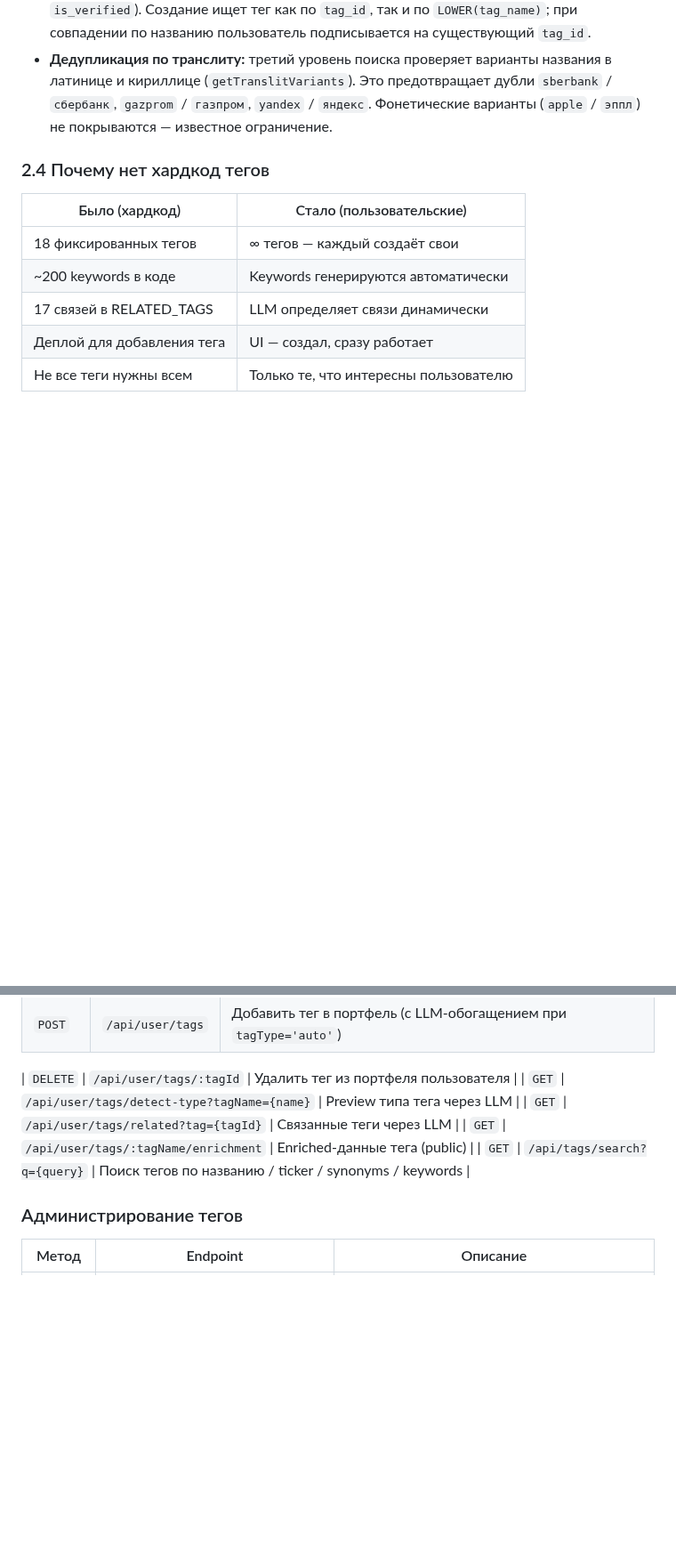
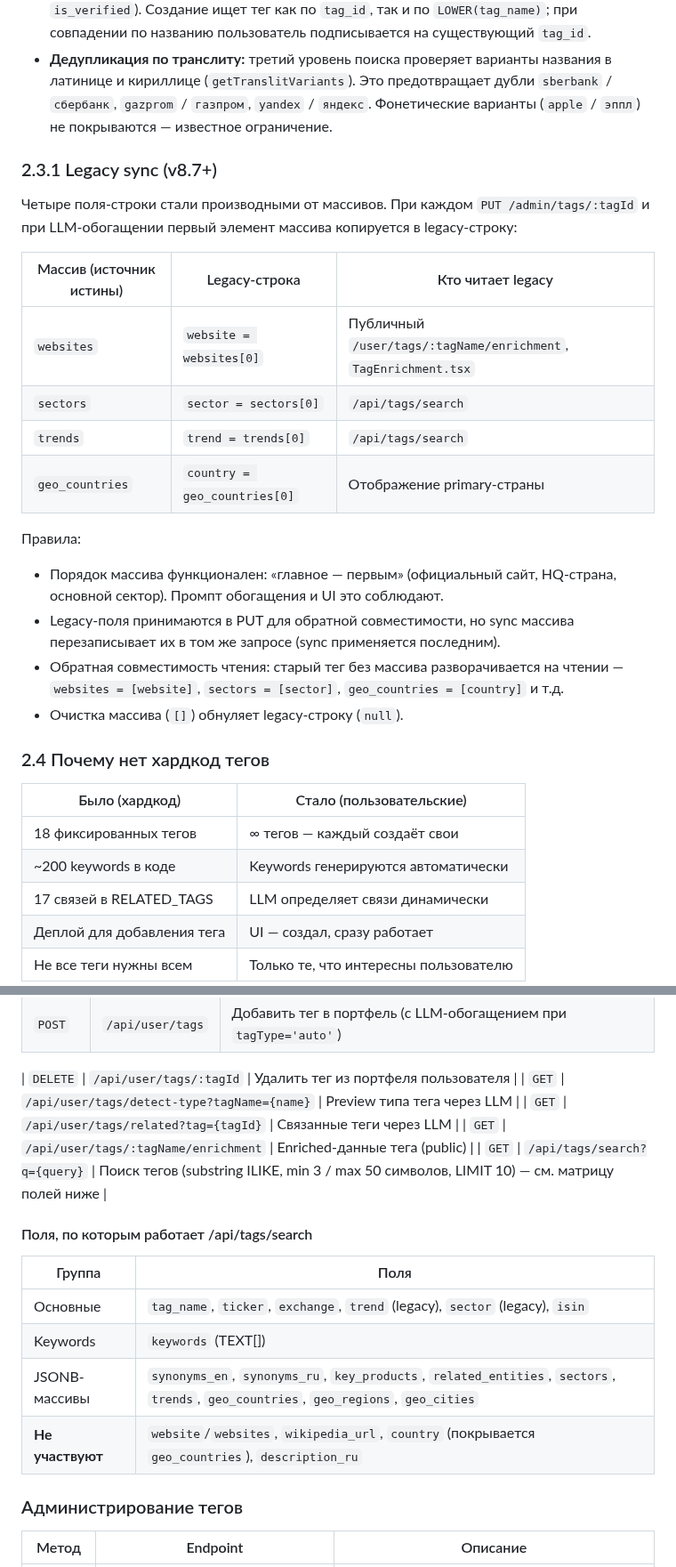
Before and after one commit to vladfa2010/pulse, a Markdown page: TAGS.md, 2 parts joined by grey strips. Shown at 89% size. Rendered like a GitHub page; blank space fills up the shorter version.

Commit message:
docs(tags): sync TAGS.md with extended fields v8.7+
- Update /api/tags/search description + 15-field search matrix
- Add Legacy sync section (websites→website, sectors→sector, trends→trend, geo_countries→country)
- Update header to v8.7+ extended fields

```diff
--- a/TAGS.md
+++ b/TAGS.md
@@ -107,6 +107,27 @@ function generateTagKeywords(tagName: string): string[]
 - **Кэш:** in-memory, TTL 1 минута
 - **Инвариант:** повторное добавление существующего тега в портфель не изменяет `user_defined_tags` (не перезаписывает `enriched_data`, `keywords`, `tag_type`, `created_by`, `is_verified`). Создание ищет тег как по `tag_id`, так и по `LOWER(tag_name)`; при совпадении по названию пользователь подписывается на существующий `tag_id`.
 - **Дедупликация по транслиту:** третий уровень поиска проверяет варианты названия в латинице и кириллице (`getTranslitVariants`). Это предотвращает дубли `sberbank` / `сбербанк`, `gazprom` / `газпром`, `yandex` / `яндекс`. Фонетические варианты (`apple` / `эппл`) не покрываются — известное ограничение.
+
+### 2.3.1 Legacy sync (v8.7+)
+
+Четыре поля-строки стали производными от массивов. При каждом `PUT /admin/tags/:tagId`
+и при LLM-обогащении первый элемент массива копируется в legacy-строку:
+
+| Массив (источник истины) | Legacy-строка | Кто читает legacy |
+|--------------------------|---------------|-------------------|
+| `websites` | `website = websites[0]` | Публичный `/user/tags/:tagName/enrichment`, `TagEnrichment.tsx` |
+| `sectors` | `sector = sectors[0]` | `/api/tags/search` |
+| `trends` | `trend = trends[0]` | `/api/tags/search` |
+| `geo_countries` | `country = geo_countries[0]` | Отображение primary-страны |
+
+Правила:
+- Порядок массива функционален: «главное — первым» (официальный сайт, HQ-страна,
+  основной сектор). Промпт обогащения и UI это соблюдают.
+- Legacy-поля принимаются в PUT для обратной совместимости, но sync массива
+  перезаписывает их в том же запросе (sync применяется последним).
+- Обратная совместимость чтения: старый тег без массива разворачивается на чтении —
+  `websites = [website]`, `sectors = [sector]`, `geo_countries = [country]` и т.д.
+- Очистка массива (`[]`) обнуляет legacy-строку (`null`).
 
 ### 2.4 Почему нет хардкод тегов
 
@@ -466,7 +487,16 @@ CREATE TABLE news (
 | `GET` | `/api/user/tags/detect-type?tagName={name}` | Preview типа тега через LLM |
 | `GET` | `/api/user/tags/related?tag={tagId}` | Связанные теги через LLM |
 | `GET` | `/api/user/tags/:tagName/enrichment` | Enriched-данные тега (public) |
-| `GET` | `/api/tags/search?q={query}` | Поиск тегов по названию / ticker / synonyms / keywords |
+| `GET` | `/api/tags/search?q={query}` | Поиск тегов (substring ILIKE, min 3 / max 50 символов, LIMIT 10) — см. матрицу полей ниже |
+
+#### Поля, по которым работает /api/tags/search
+
+| Группа | Поля |
+|--------|------|
+| Основные | `tag_name`, `ticker`, `exchange`, `trend` (legacy), `sector` (legacy), `isin` |
+| Keywords | `keywords` (TEXT[]) |
+| JSONB-массивы | `synonyms_en`, `synonyms_ru`, `key_products`, `related_entities`, `sectors`, `trends`, `geo_countries`, `geo_regions`, `geo_cities` |
+| **Не участвуют** | `website`/`websites`, `wikipedia_url`, `country` (покрывается `geo_countries`), `description_ru` |
 
 ### Администрирование тегов
 
```
Also changed, not shown: other parts of TAGS.md (+1 -1 lines).
